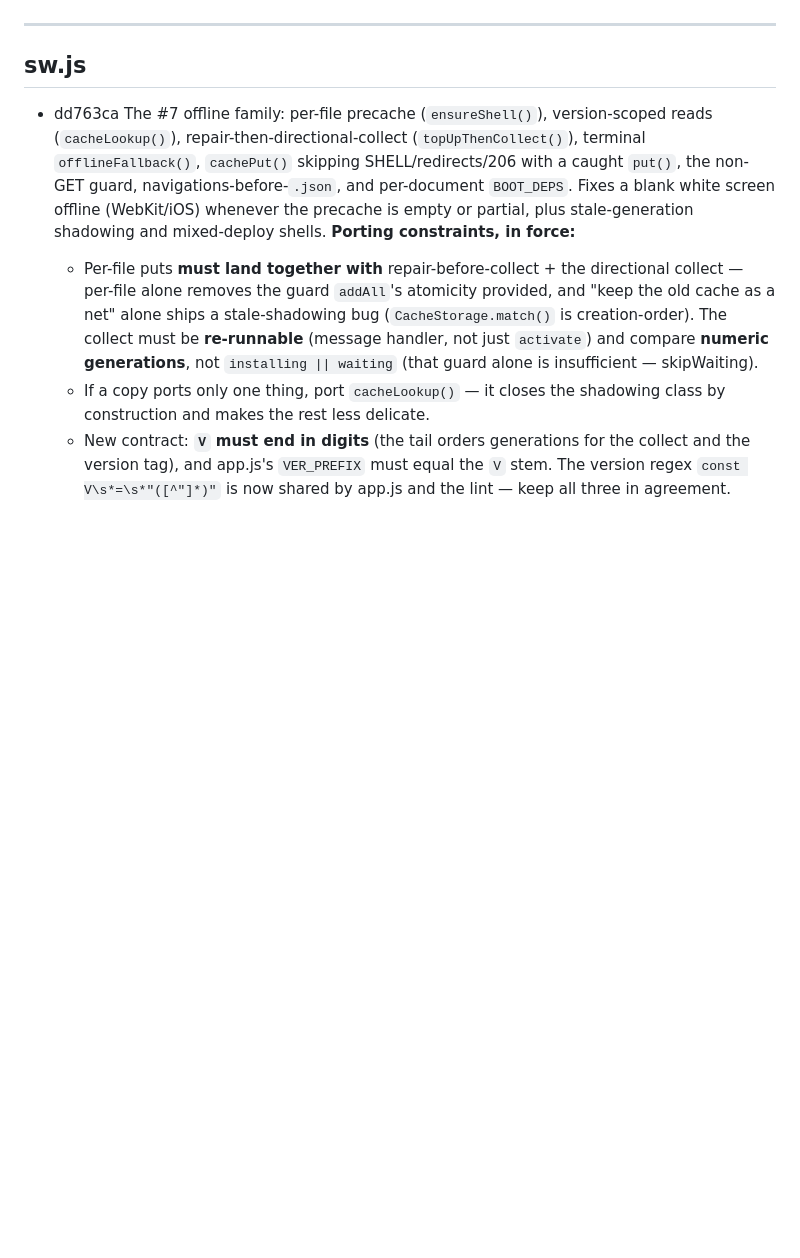
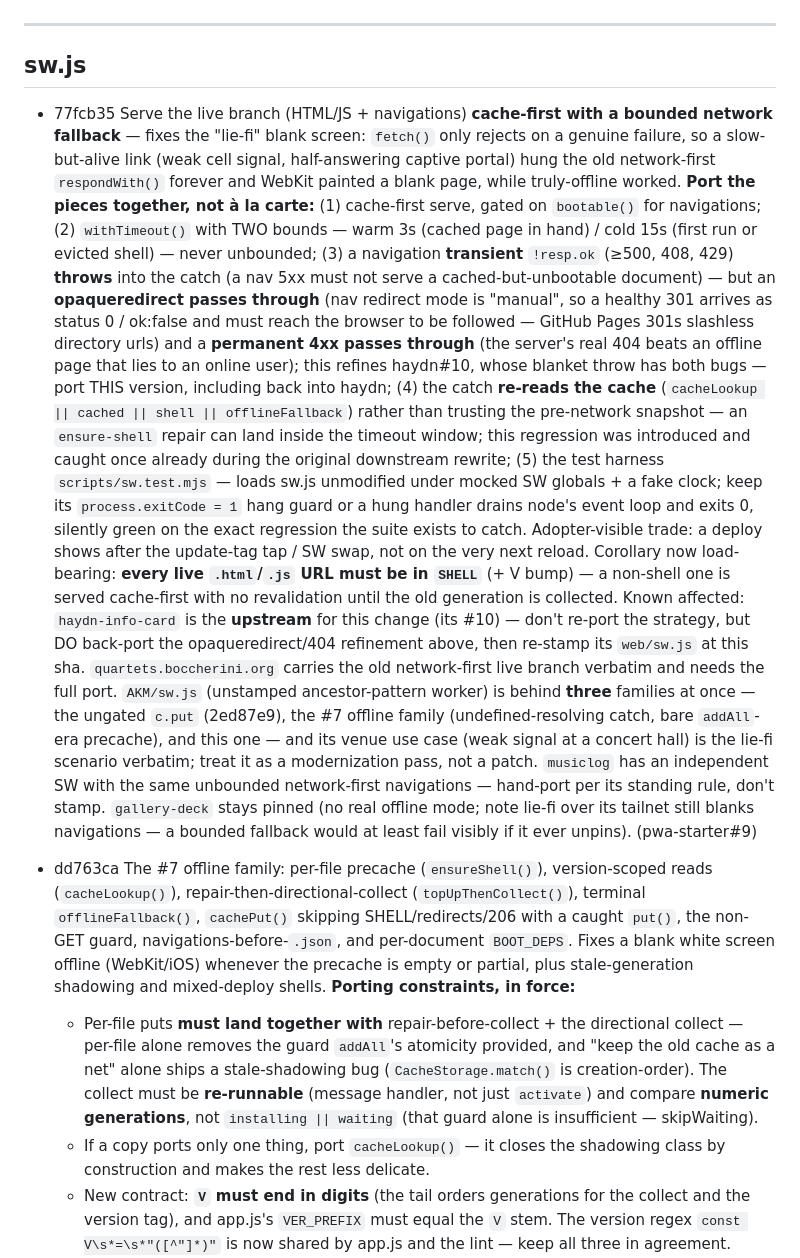
Before and after one commit to jsundram/pwa-starter, a Markdown page: PROPAGATE.md, the part around the change. GitHub-like rendering; blank space fills up the shorter version.

Commit message:
PROPAGATE: record 77fcb35's porting constraints for the #9 lie-fi family
Pieces land together, not à la carte; the nav-error handling here refines
haydn#10 (opaqueredirect + permanent-4xx pass through) — port THIS
version, including back into haydn. Known affected: haydn (refinement +
re-stamp), boccherini (full port), AKM (three families behind — treat as
a modernization pass), musiclog (hand-port), gallery-deck (stays pinned).

Co-Authored-By: Claude Fable 5 <noreply@anthropic.com>

```diff
--- a/PROPAGATE.md
+++ b/PROPAGATE.md
@@ -84,6 +84,40 @@ it stays pinned at `2ed87e9` unless it ever grows an offline content cache.
 
 ## sw.js
 
+- 77fcb35  Serve the live branch (HTML/JS + navigations) **cache-first with a bounded network fallback** —
+  fixes the "lie-fi" blank screen: `fetch()` only rejects on a genuine failure, so a slow-but-alive
+  link (weak cell signal, half-answering captive portal) hung the old network-first
+  `respondWith()` forever and WebKit painted a blank page, while truly-offline worked. **Port the
+  pieces together, not à la carte:** (1) cache-first serve, gated on `bootable()` for navigations;
+  (2) `withTimeout()` with TWO bounds — warm 3s (cached page in hand) / cold 15s (first run or
+  evicted shell) — never unbounded; (3) a navigation **transient** `!resp.ok` (≥500, 408, 429)
+  **throws** into the catch (a nav 5xx must not serve a cached-but-unbootable document) — but an
+  **opaqueredirect passes through** (nav redirect mode is "manual", so a healthy 301 arrives as
+  status 0 / ok:false and must reach the browser to be followed — GitHub Pages 301s slashless
+  directory urls) and a **permanent 4xx passes through** (the server's real 404 beats an offline
+  page that lies to an online user); this refines haydn#10, whose blanket throw has both bugs —
+  port THIS version, including back into haydn; (4) the catch **re-reads the cache**
+  (`cacheLookup || cached || shell || offlineFallback`) rather than trusting the pre-network
+  snapshot — an `ensure-shell` repair can land inside the timeout window; this regression was
+  introduced and caught once already during the original downstream rewrite; (5) the test harness
+  `scripts/sw.test.mjs` — loads sw.js unmodified under mocked SW globals + a fake clock; keep its
+  `process.exitCode = 1` hang guard or a hung handler drains node's event loop and exits 0,
+  silently green on the exact regression the suite exists to catch. Adopter-visible trade: a
+  deploy shows after the update-tag tap / SW swap, not on the very next reload. Corollary now
+  load-bearing: **every live `.html`/`.js` URL must be in `SHELL`** (+ V bump) — a non-shell one
+  is served cache-first with no revalidation until the old generation is collected.
+  Known affected: `haydn-info-card` is the **upstream** for this change (its #10) — don't
+  re-port the strategy, but DO back-port the opaqueredirect/404 refinement above, then re-stamp
+  its `web/sw.js` at this sha. `quartets.boccherini.org` carries the old network-first live
+  branch verbatim and needs the full port. `AKM/sw.js` (unstamped ancestor-pattern worker) is
+  behind **three** families at once — the ungated `c.put` (2ed87e9), the #7 offline family
+  (undefined-resolving catch, bare `addAll`-era precache), and this one — and its venue use case
+  (weak signal at a concert hall) is the lie-fi scenario verbatim; treat it as a modernization
+  pass, not a patch. `musiclog` has an independent SW with the same unbounded network-first
+  navigations — hand-port per its standing rule, don't stamp. `gallery-deck` stays pinned (no
+  real offline mode; note lie-fi over its tailnet still blanks navigations — a bounded fallback
+  would at least fail visibly if it ever unpins). (pwa-starter#9)
+
 - dd763ca  The #7 offline family: per-file precache (`ensureShell()`), version-scoped reads
   (`cacheLookup()`), repair-then-directional-collect (`topUpThenCollect()`), terminal
   `offlineFallback()`, `cachePut()` skipping SHELL/redirects/206 with a caught `put()`, the
```
